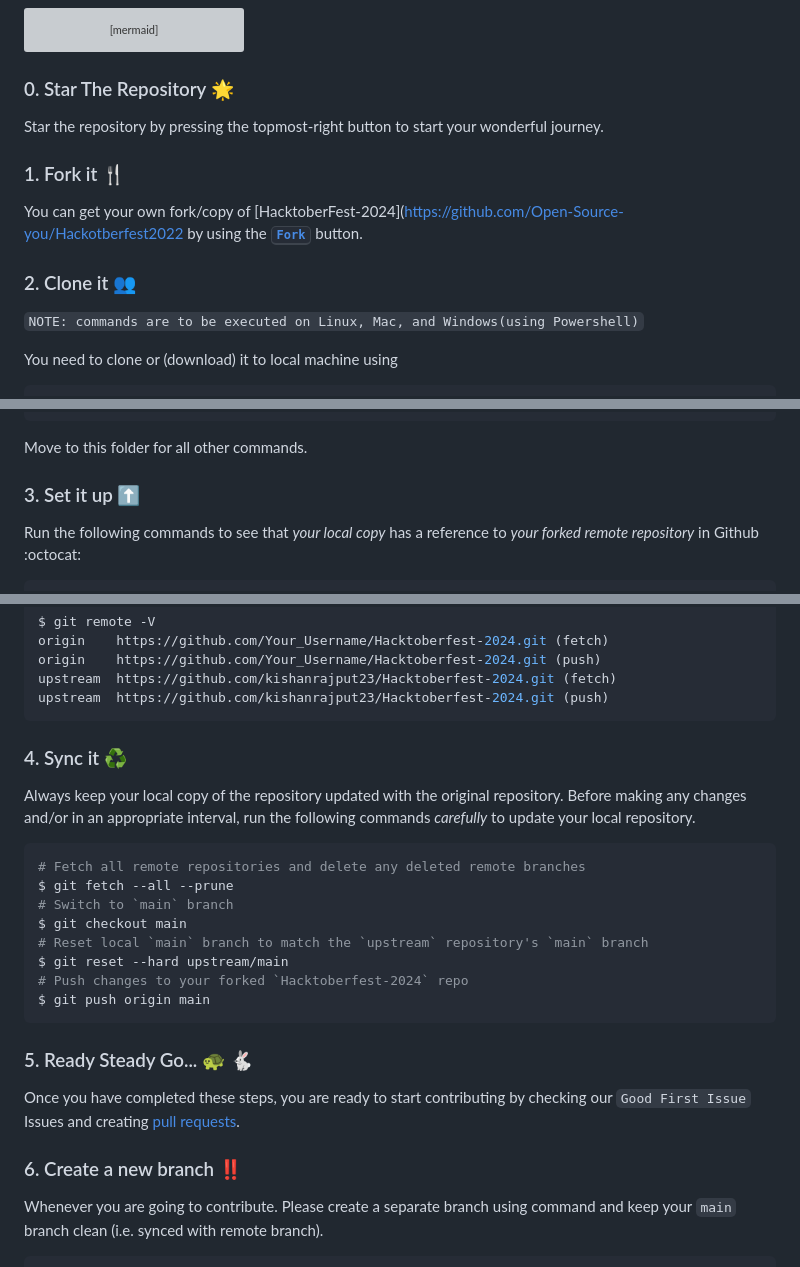
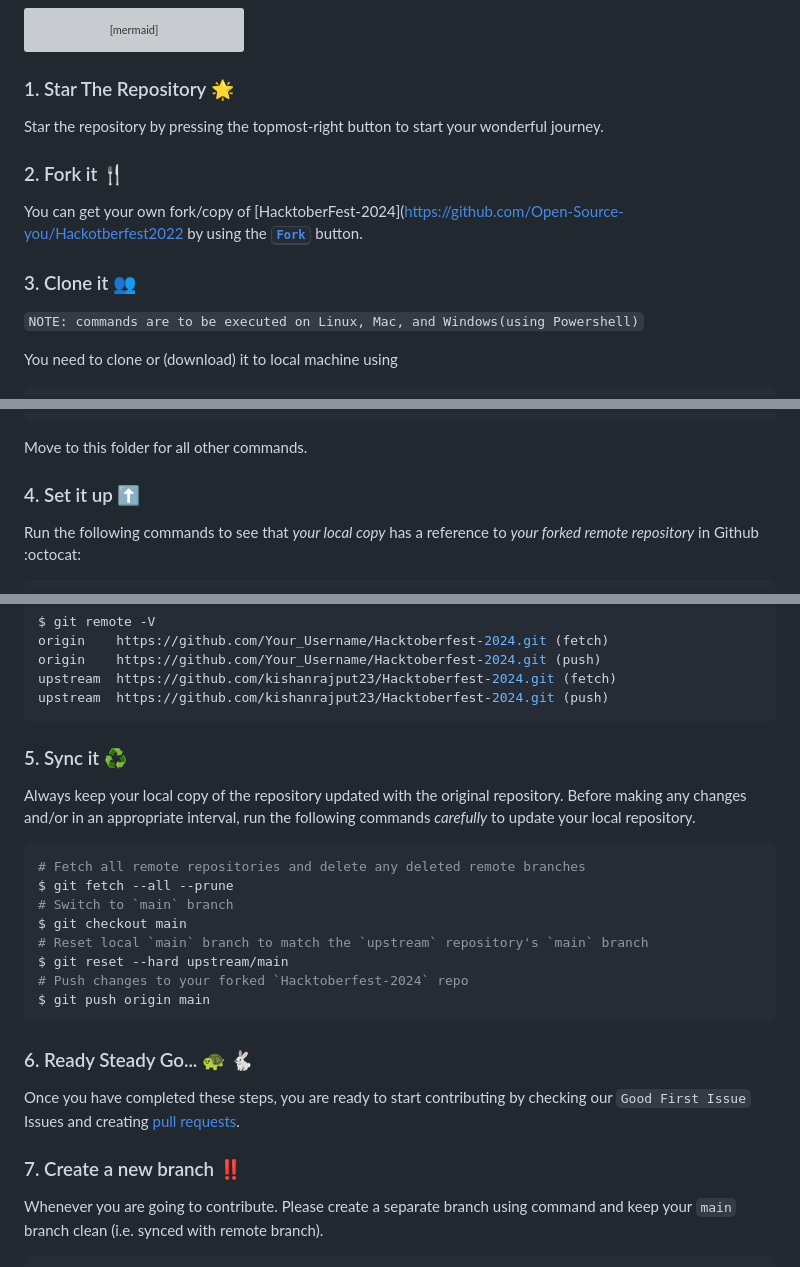
Before and after one commit to Open-Source-you/Hackotberfest2024, a Markdown page: README.md, 3 parts joined by grey strips. Drawn GitHub-style; grey boxes are pictures that could not be loaded.

````diff
--- a/README.md
+++ b/README.md
@@ -40,16 +40,16 @@ flowchart LR
 
  ```
 
-### 0. Star The Repository :star2:
+### 1. Star The Repository :star2:
 
 Star the repository by pressing the topmost-right button to start your wonderful journey.
 
-### 1. Fork it :fork_and_knife:
+### 2. Fork it :fork_and_knife:
 
 You can get your own fork/copy of [HacktoberFest-2024](https://github.com/Open-Source-you/Hackotberfest2022 by using the <a href="https://github.com/Open-Source-you/HacktoberFest2022/new/master?readme=1#fork-destination-box"><kbd><b>Fork</b></kbd></a> button.
 
 
-### 2. Clone it :busts_in_silhouette:
+### 3. Clone it :busts_in_silhouette:
 
 `NOTE: commands are to be executed on Linux, Mac, and Windows(using Powershell)`
 
@@ -69,7 +69,7 @@ $ cd Hackotberfest2022
 
 Move to this folder for all other commands.
 
-### 3. Set it up :arrow_up:
+### 4. Set it up :arrow_up:
 
 Run the following commands to see that *your local copy* has a reference to *your forked remote repository* in Github :octocat:
 
@@ -104,7 +104,7 @@ upstream  https://github.com/kishanrajput23/Hacktoberfest-2024.git (fetch)
 upstream  https://github.com/kishanrajput23/Hacktoberfest-2024.git (push)
 ```
 
-### 4. Sync it :recycle:
+### 5. Sync it :recycle:
 
 Always keep your local copy of the repository updated with the original repository.
 Before making any changes and/or in an appropriate interval, run the following commands *carefully* to update your local repository.
@@ -120,11 +120,11 @@ $ git reset --hard upstream/main
 $ git push origin main
 ```
 
-### 5. Ready Steady Go... :turtle: :rabbit2:
+### 6. Ready Steady Go... :turtle: :rabbit2:
 
 Once you have completed these steps, you are ready to start contributing by checking our `Good First Issue` Issues and creating [pull requests](https://github.com/kishanrajput23/Hacktoberfest-2022/pulls).
 
-### 6. Create a new branch :bangbang:
+### 7. Create a new branch :bangbang:
 
 Whenever you are going to contribute. Please create a separate branch using command and keep your `main` branch clean (i.e. synced with remote branch).
 
````
